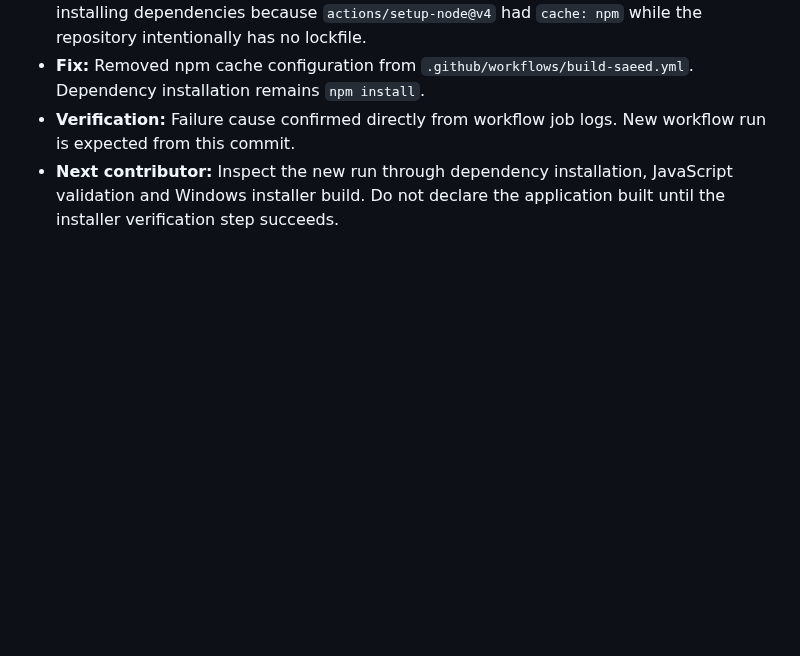
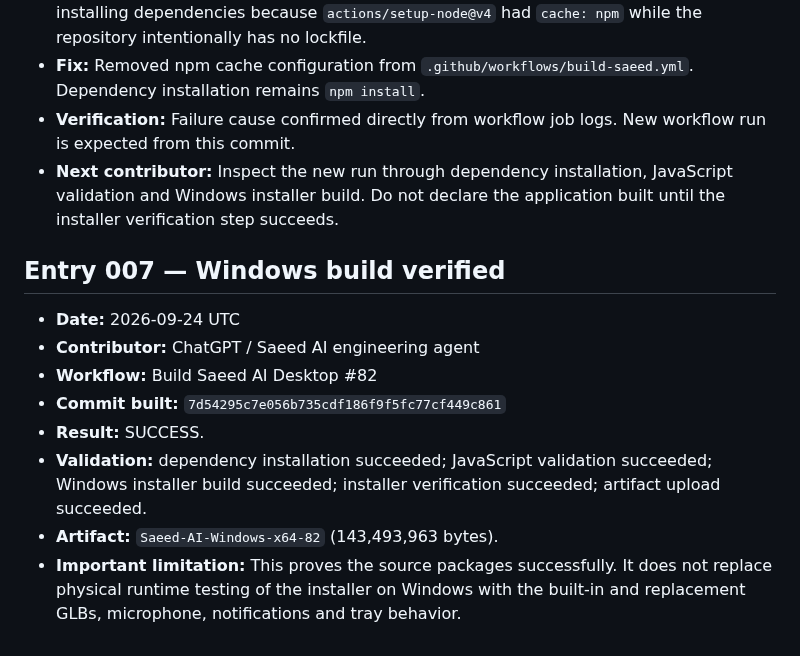
Before and after one commit to saeedhub101/Saeed-AI, a Markdown page: WORK_LOG.md, the part around the change. Drawn GitHub-style; blank space fills up the shorter version.

Commit message:
docs: record successful Windows build verification

```diff
--- a/WORK_LOG.md
+++ b/WORK_LOG.md
@@ -91,3 +91,15 @@ This file is the mandatory handoff record for the production project.
 - **Fix:** Removed npm cache configuration from `.github/workflows/build-saeed.yml`. Dependency installation remains `npm install`.
 - **Verification:** Failure cause confirmed directly from workflow job logs. New workflow run is expected from this commit.
 - **Next contributor:** Inspect the new run through dependency installation, JavaScript validation and Windows installer build. Do not declare the application built until the installer verification step succeeds.
+
+
+## Entry 007 — Windows build verified
+
+- **Date:** 2026-09-24 UTC
+- **Contributor:** ChatGPT / Saeed AI engineering agent
+- **Workflow:** Build Saeed AI Desktop #82
+- **Commit built:** `7d54295c7e056b735cdf186f9f5fc77cf449c861`
+- **Result:** SUCCESS.
+- **Validation:** dependency installation succeeded; JavaScript validation succeeded; Windows installer build succeeded; installer verification succeeded; artifact upload succeeded.
+- **Artifact:** `Saeed-AI-Windows-x64-82` (143,493,963 bytes).
+- **Important limitation:** This proves the source packages successfully. It does not replace physical runtime testing of the installer on Windows with the built-in and replacement GLBs, microphone, notifications and tray behavior.
```
